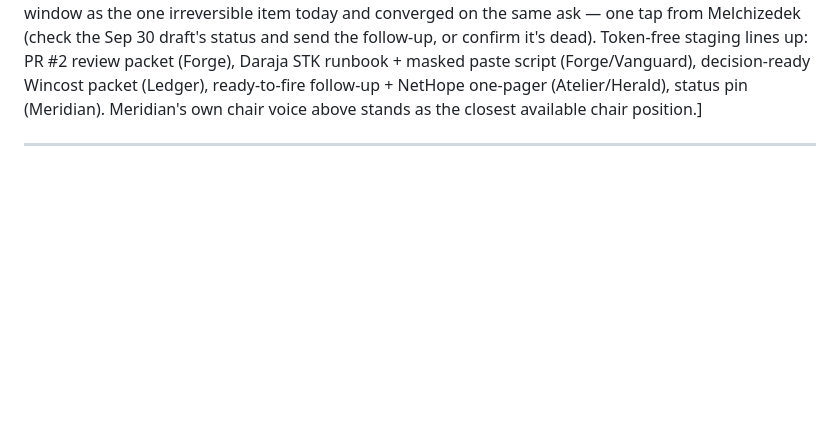
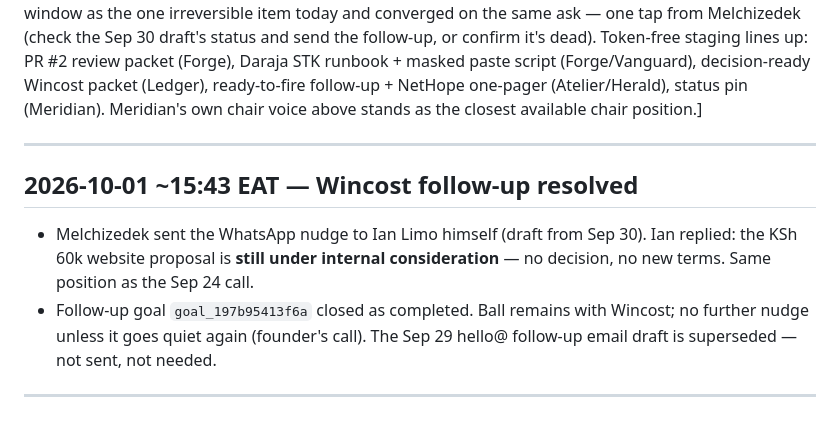
Before and after one commit to Ansai-technologies/ansai-core, a Markdown page: council/log.md, the part around the change. Drawn GitHub-style; blank space fills up the shorter version.

Commit message:
log: Wincost follow-up sent and answered 2026-10-01

```diff
--- a/council/log.md
+++ b/council/log.md
@@ -1226,3 +1226,10 @@ Ask from your hands, one tap before you close the laptop: send the Wincost follo
 [no response — the chair synthesis call failed: 3 attempts on deepseek-flash and 3 on deepseek-v4-pro, every attempt burning the full 2500-token reasoning budget with zero text returned (the documented reasoning-budget failure mode). Recorded per PRODUCTION.md: never fabricate a seat's words. Consensus visible across the six transcripts (not a chair summary): every seat named Wincost's closing window as the one irreversible item today and converged on the same ask — one tap from Melchizedek (check the Sep 30 draft's status and send the follow-up, or confirm it's dead). Token-free staging lines up: PR #2 review packet (Forge), Daraja STK runbook + masked paste script (Forge/Vanguard), decision-ready Wincost packet (Ledger), ready-to-fire follow-up + NetHope one-pager (Atelier/Herald), status pin (Meridian). Meridian's own chair voice above stands as the closest available chair position.]
 
 ---
+
+## 2026-10-01 ~15:43 EAT — Wincost follow-up resolved
+
+- Melchizedek sent the WhatsApp nudge to Ian Limo himself (draft from Sep 30). Ian replied: the KSh 60k website proposal is **still under internal consideration** — no decision, no new terms. Same position as the Sep 24 call.
+- Follow-up goal `goal_197b95413f6a` closed as completed. Ball remains with Wincost; no further nudge unless it goes quiet again (founder's call). The Sep 29 hello@ follow-up email draft is superseded — not sent, not needed.
+
+---
```
